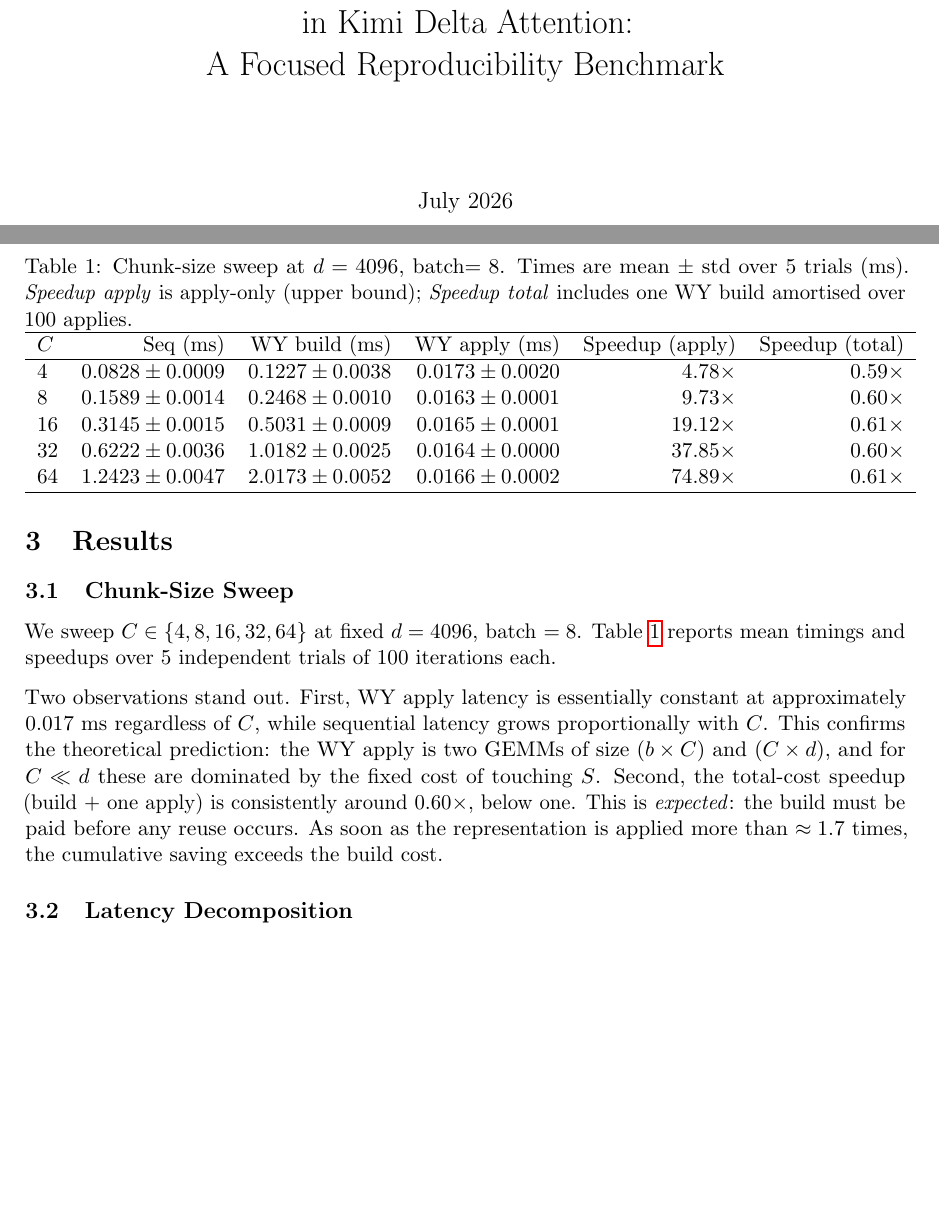
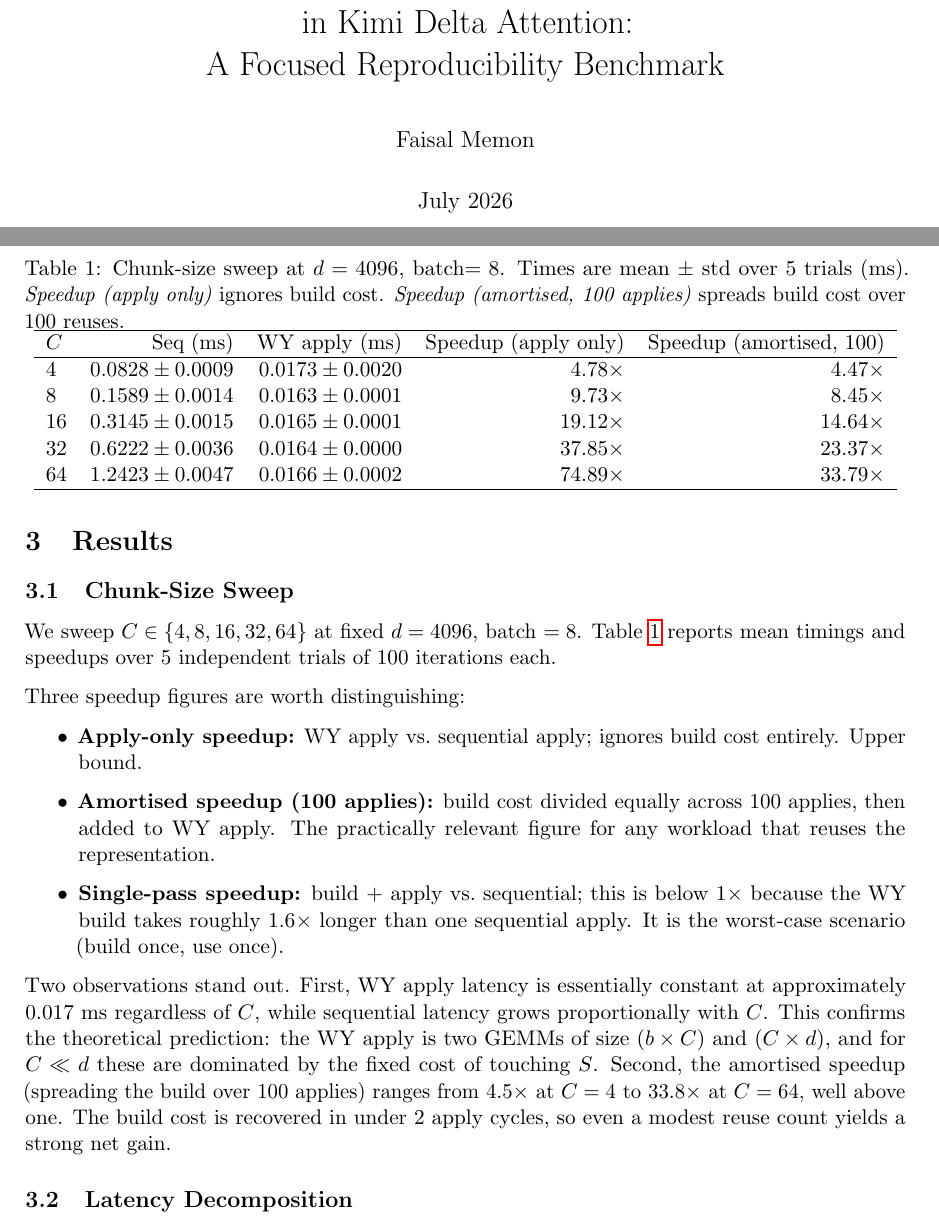
Before and after one commit to faisalmemon/kimi-k3-householder, a LaTeX paper (ResearchReport.tex): two parts of pages 1 and 3 of 6 before the commit and two parts of pages 1 and 3 of 7 after it, joined at a grey line, cut so that both start at the same text, the shorter picture padded with empty space. Compiled offline with pdfLaTeX.

Commit message:
Add clarification on speedup.

```diff
--- a/ResearchReport.tex
+++ b/ResearchReport.tex
@@ -12,7 +12,7 @@
 \title{Kernel-Level Speedup via the WY Representation\\
        in Kimi Delta Attention:\\
        A Focused Reproducibility Benchmark}
-\author{}
+\author{Faisal Memon}
 \date{July 2026}
 
 \begin{document}
@@ -143,21 +143,28 @@ We sweep $C \in \{4, 8, 16, 32, 64\}$ at fixed $d = 4096$, batch $= 8$.
 Table~\ref{tab:sweep-c} reports mean timings and speedups over 5 independent trials
 of 100 iterations each.
 
+Three speedup figures are worth distinguishing:
+\begin{itemize}
+  \item \textbf{Apply-only speedup:} WY apply vs.~sequential apply; ignores build cost entirely. Upper bound.
+  \item \textbf{Amortised speedup (100 applies):} build cost divided equally across 100 applies, then added to WY apply. The practically relevant figure for any workload that reuses the representation.
+  \item \textbf{Single-pass speedup:} build + apply vs.~sequential; this is below 1$\times$ because the WY build takes roughly $1.6\times$ longer than one sequential apply. It is the worst-case scenario (build once, use once).
+\end{itemize}
+
 \begin{table}[t]
   \centering
   \caption{Chunk-size sweep at $d=4096$, batch$=8$. Times are mean $\pm$ std over 5
-           trials (ms). \emph{Speedup apply} is apply-only (upper bound);
-           \emph{Speedup total} includes one WY build amortised over 100 applies.}
+           trials (ms). \emph{Speedup (apply only)} ignores build cost.
+           \emph{Speedup (amortised, 100 applies)} spreads build cost over 100 reuses.}
   \label{tab:sweep-c}
-  \begin{tabular}{lrrrrr}
+  \begin{tabular}{lrrrr}
     \hline
-    $C$ & Seq (ms) & WY build (ms) & WY apply (ms) & Speedup (apply) & Speedup (total) \\
+    $C$ & Seq (ms) & WY apply (ms) & Speedup (apply only) & Speedup (amortised, 100) \\
     \hline
-    4  & $0.0828 \pm 0.0009$ & $0.1227 \pm 0.0038$ & $0.0173 \pm 0.0020$ & $4.78\times$  & $0.59\times$ \\
-    8  & $0.1589 \pm 0.0014$ & $0.2468 \pm 0.0010$ & $0.0163 \pm 0.0001$ & $9.73\times$  & $0.60\times$ \\
-    16 & $0.3145 \pm 0.0015$ & $0.5031 \pm 0.0009$ & $0.0165 \pm 0.0001$ & $19.12\times$ & $0.61\times$ \\
-    32 & $0.6222 \pm 0.0036$ & $1.0182 \pm 0.0025$ & $0.0164 \pm 0.0000$ & $37.85\times$ & $0.60\times$ \\
-    64 & $1.2423 \pm 0.0047$ & $2.0173 \pm 0.0052$ & $0.0166 \pm 0.0002$ & $74.89\times$ & $0.61\times$ \\
+    4  & $0.0828 \pm 0.0009$ & $0.0173 \pm 0.0020$ & $4.78\times$  & $4.47\times$ \\
+    8  & $0.1589 \pm 0.0014$ & $0.0163 \pm 0.0001$ & $9.73\times$  & $8.45\times$ \\
+    16 & $0.3145 \pm 0.0015$ & $0.0165 \pm 0.0001$ & $19.12\times$ & $14.64\times$ \\
+    32 & $0.6222 \pm 0.0036$ & $0.0164 \pm 0.0000$ & $37.85\times$ & $23.37\times$ \\
+    64 & $1.2423 \pm 0.0047$ & $0.0166 \pm 0.0002$ & $74.89\times$ & $33.79\times$ \\
     \hline
   \end{tabular}
 \end{table}
@@ -166,11 +173,10 @@ Two observations stand out. First, WY apply latency is essentially constant at
 approximately $0.017$~ms regardless of $C$, while sequential latency grows
 proportionally with $C$. This confirms the theoretical prediction: the WY apply is
 two GEMMs of size $(b \times C)$ and $(C \times d)$, and for $C \ll d$ these are
-dominated by the fixed cost of touching $S$. Second, the total-cost speedup
-(build + one apply) is consistently around $0.60\times$, below one. This is
-\emph{expected}: the build must be paid before any reuse occurs. As soon as the
-representation is applied more than $\approx 1.7$ times, the cumulative saving
-exceeds the build cost.
+dominated by the fixed cost of touching $S$. Second, the amortised speedup
+(spreading the build over 100 applies) ranges from $4.5\times$ at $C=4$ to
+$33.8\times$ at $C=64$, well above one. The build cost is recovered in under
+2 apply cycles, so even a modest reuse count yields a strong net gain.
 
 \subsection{Latency Decomposition}
 
```
Also changed, not shown: 1 other file.
